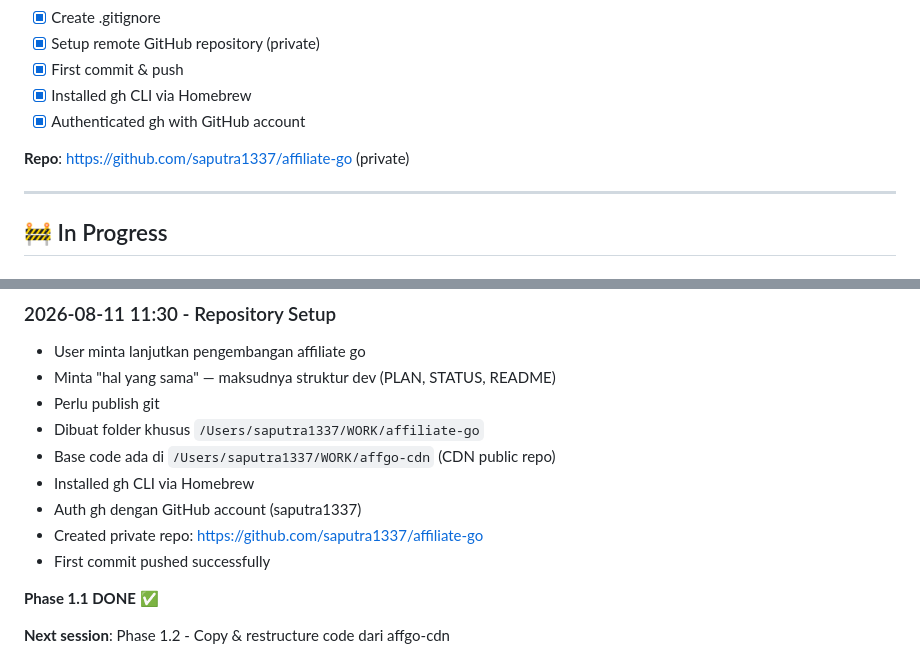
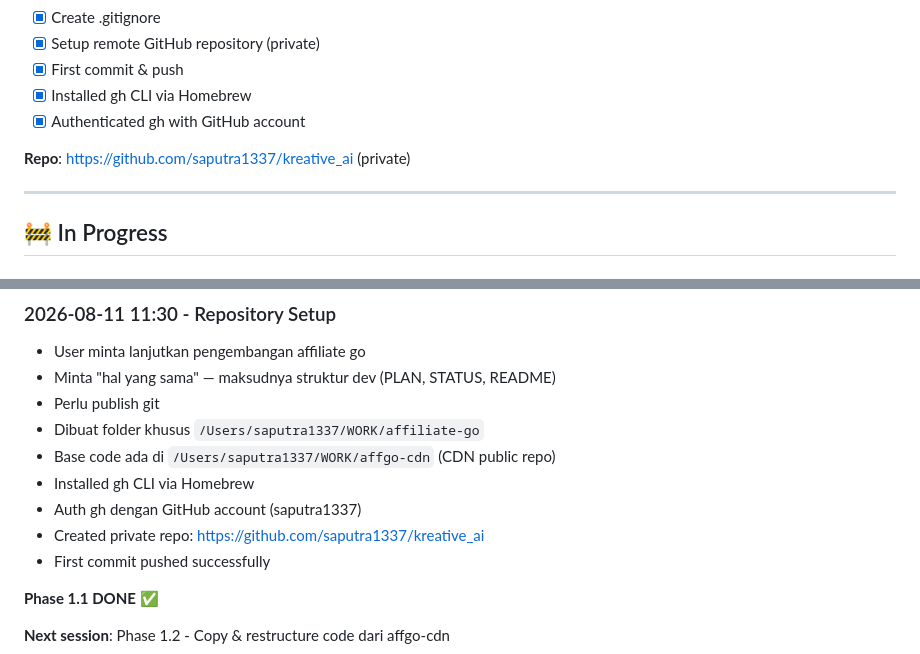
Before and after one commit to saputra1337/kreative_ai, a Markdown page: STATUS.md, 2 parts joined by grey strips. GitHub-like rendering.

Commit message:
Update repo URL to kreative_ai

```diff
--- a/STATUS.md
+++ b/STATUS.md
@@ -24,7 +24,7 @@
 - [x] Installed gh CLI via Homebrew
 - [x] Authenticated gh with GitHub account
 
-**Repo**: https://github.com/saputra1337/affiliate-go (private)
+**Repo**: https://github.com/saputra1337/kreative_ai (private)
 
 ---
 
@@ -148,7 +148,7 @@ None yet (project baru dimulai)
 - Base code ada di `/Users/saputra1337/WORK/affgo-cdn` (CDN public repo)
 - Installed gh CLI via Homebrew
 - Auth gh dengan GitHub account (saputra1337)
-- Created private repo: https://github.com/saputra1337/affiliate-go
+- Created private repo: https://github.com/saputra1337/kreative_ai
 - First commit pushed successfully
 
 **Phase 1.1 DONE ✅**
```
